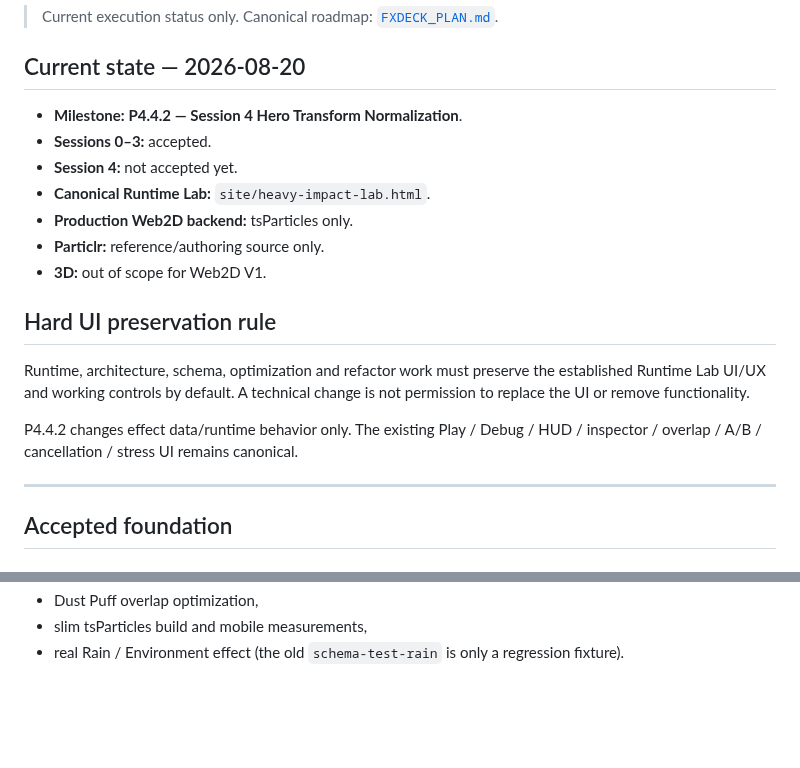
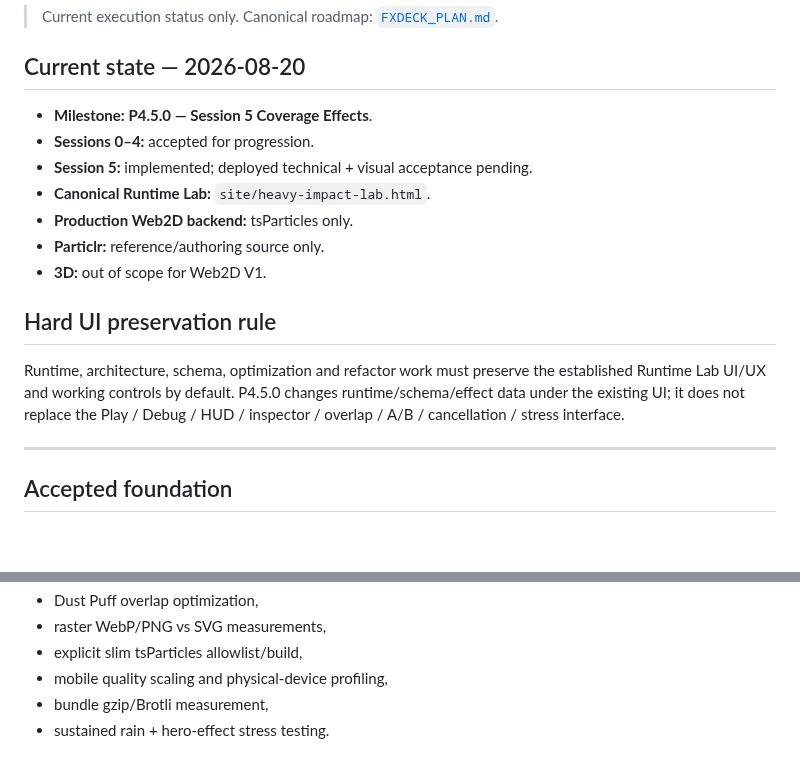
Before and after one commit to bartuom/motiondevelopment, a Markdown page: FXDECK_STATE.md, 2 parts joined by grey strips. Rendered like a GitHub page; blank space fills up the shorter version.

```diff
--- a/FXDECK_STATE.md
+++ b/FXDECK_STATE.md
@@ -4,9 +4,9 @@
 
 ## Current state — 2026-08-20
 
-- **Milestone:** **P4.4.2 — Session 4 Hero Transform Normalization**.
-- **Sessions 0–3:** accepted.
-- **Session 4:** not accepted yet.
+- **Milestone:** **P4.5.0 — Session 5 Coverage Effects**.
+- **Sessions 0–4:** accepted for progression.
+- **Session 5:** implemented; deployed technical + visual acceptance pending.
 - **Canonical Runtime Lab:** `site/heavy-impact-lab.html`.
 - **Production Web2D backend:** tsParticles only.
 - **Particlr:** reference/authoring source only.
@@ -14,9 +14,7 @@
 
 ## Hard UI preservation rule
 
-Runtime, architecture, schema, optimization and refactor work must preserve the established Runtime Lab UI/UX and working controls by default. A technical change is not permission to replace the UI or remove functionality.
-
-P4.4.2 changes effect data/runtime behavior only. The existing Play / Debug / HUD / inspector / overlap / A/B / cancellation / stress UI remains canonical.
+Runtime, architecture, schema, optimization and refactor work must preserve the established Runtime Lab UI/UX and working controls by default. P4.5.0 changes runtime/schema/effect data under the existing UI; it does not replace the Play / Debug / HUD / inspector / overlap / A/B / cancellation / stress interface.
 
 ---
 
@@ -207,3 +228,6 @@ Do not move to Session 5 until both hero effects are visually accepted.
 - Dust Puff overlap optimization,
-- slim tsParticles build and mobile measurements,
-- real Rain / Environment effect (the old `schema-test-rain` is only a regression fixture).
+- raster WebP/PNG vs SVG measurements,
+- explicit slim tsParticles allowlist/build,
+- mobile quality scaling and physical-device profiling,
+- bundle gzip/Brotli measurement,
+- sustained rain + hero-effect stress testing.
```
Also changed, not shown: other parts of FXDECK_STATE.md (+111 -88 lines).
